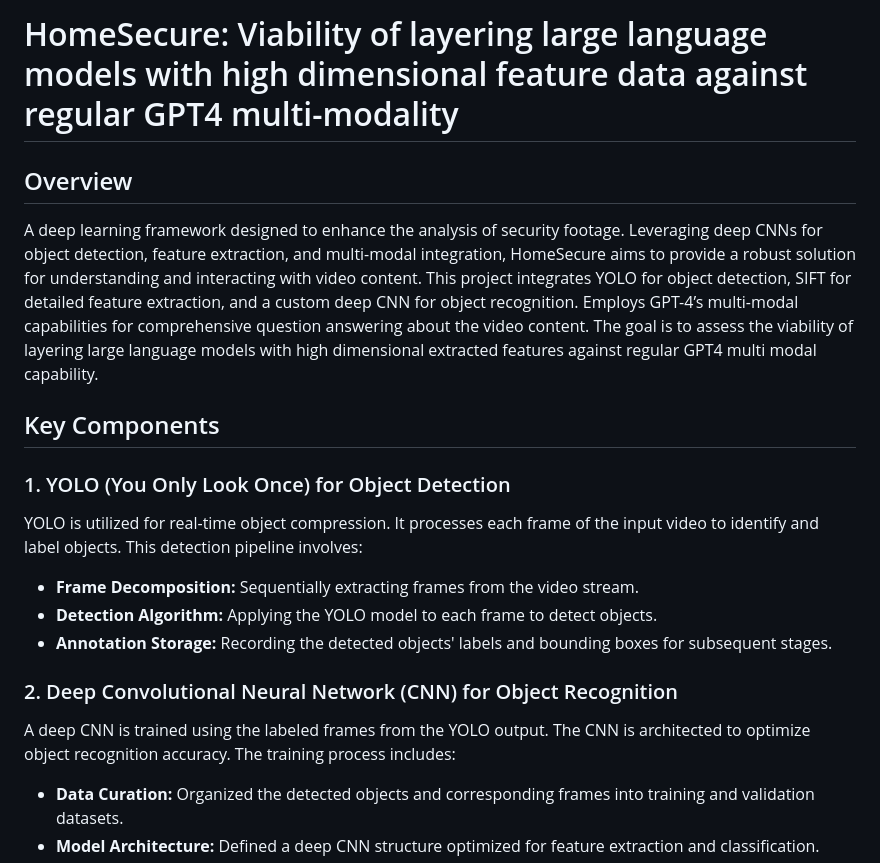
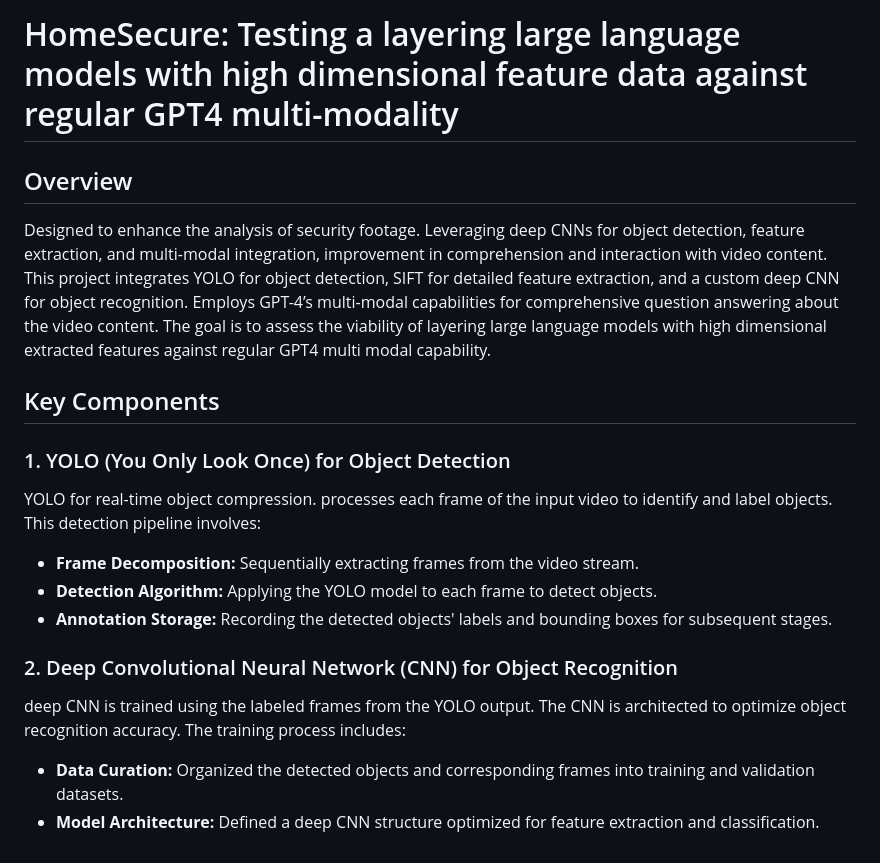
Before and after one commit to ShreshthRajan/HomeSecure, a Markdown page: README.md, the part around the change. GitHub-like rendering.

```diff
--- a/README.md
+++ b/README.md
@@ -1,14 +1,14 @@
-# HomeSecure: Viability of layering large language models with high dimensional feature data against regular GPT4 multi-modality
+# HomeSecure: Testing a layering large language models with high dimensional feature data against regular GPT4 multi-modality
 
 ## Overview
 
-A deep learning framework designed to enhance the analysis of security footage. Leveraging deep CNNs for object detection, feature extraction, and multi-modal integration, HomeSecure aims to provide a robust solution for understanding and interacting with video content. This project integrates YOLO for object detection, SIFT for detailed feature extraction, and a custom deep CNN for object recognition. Employs GPT-4’s multi-modal capabilities for comprehensive question answering about the video content. The goal is to assess the viability of layering large language models with high dimensional extracted features against regular GPT4 multi modal capability.
+Designed to enhance the analysis of security footage. Leveraging deep CNNs for object detection, feature extraction, and multi-modal integration, improvement in comprehension and interaction with video content. This project integrates YOLO for object detection, SIFT for detailed feature extraction, and a custom deep CNN for object recognition. Employs GPT-4’s multi-modal capabilities for comprehensive question answering about the video content. The goal is to assess the viability of layering large language models with high dimensional extracted features against regular GPT4 multi modal capability.
 
 ## Key Components
 
 ### 1. YOLO (You Only Look Once) for Object Detection
 
-YOLO is utilized for real-time object compression. It processes each frame of the input video to identify and label objects. This detection pipeline involves:
+YOLO for real-time object compression. processes each frame of the input video to identify and label objects. This detection pipeline involves:
 
 - **Frame Decomposition:** Sequentially extracting frames from the video stream.
 - **Detection Algorithm:** Applying the YOLO model to each frame to detect objects.
@@ -16,7 +16,7 @@ YOLO is utilized for real-time object compression. It processes each frame of th
 
 ### 2. Deep Convolutional Neural Network (CNN) for Object Recognition
 
-A deep CNN is trained using the labeled frames from the YOLO output. The CNN is architected to optimize object recognition accuracy. The training process includes:
+deep CNN is trained using the labeled frames from the YOLO output. The CNN is architected to optimize object recognition accuracy. The training process includes:
 
 - **Data Curation:** Organized the detected objects and corresponding frames into training and validation datasets.
 - **Model Architecture:** Defined a deep CNN structure optimized for feature extraction and classification.
```
